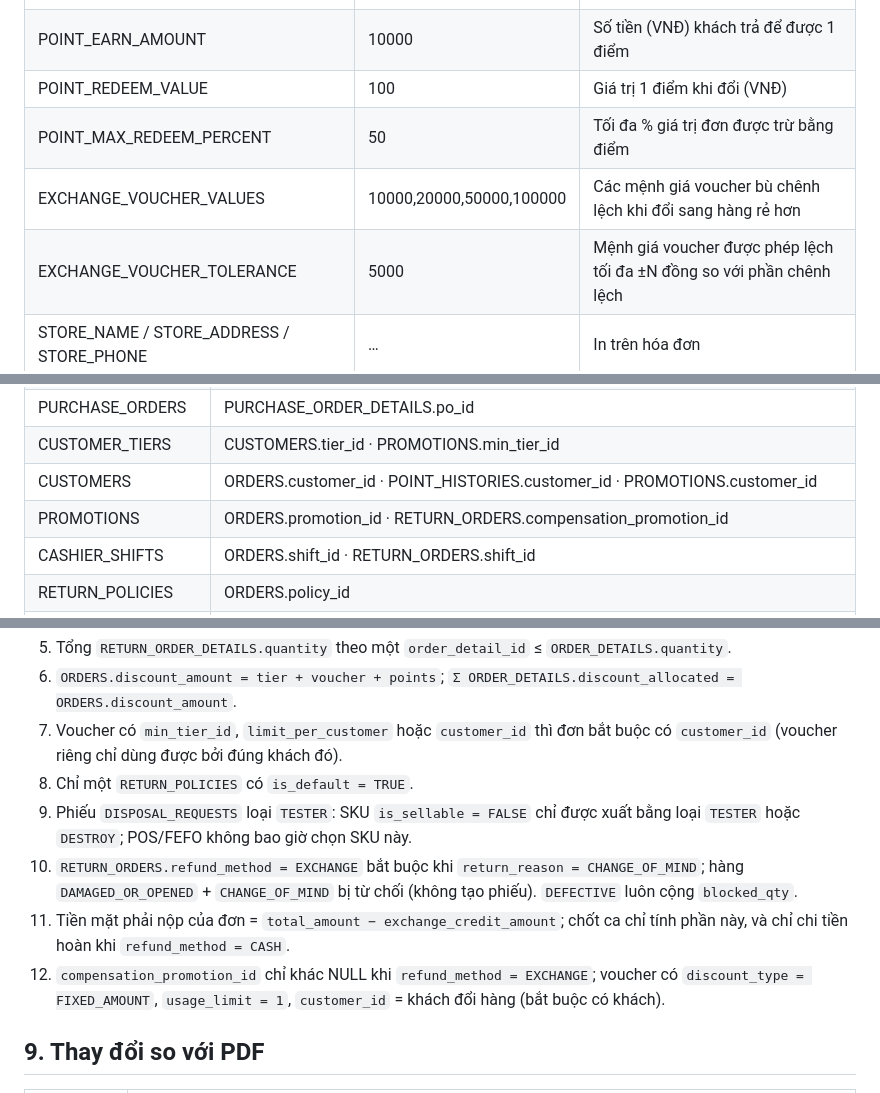
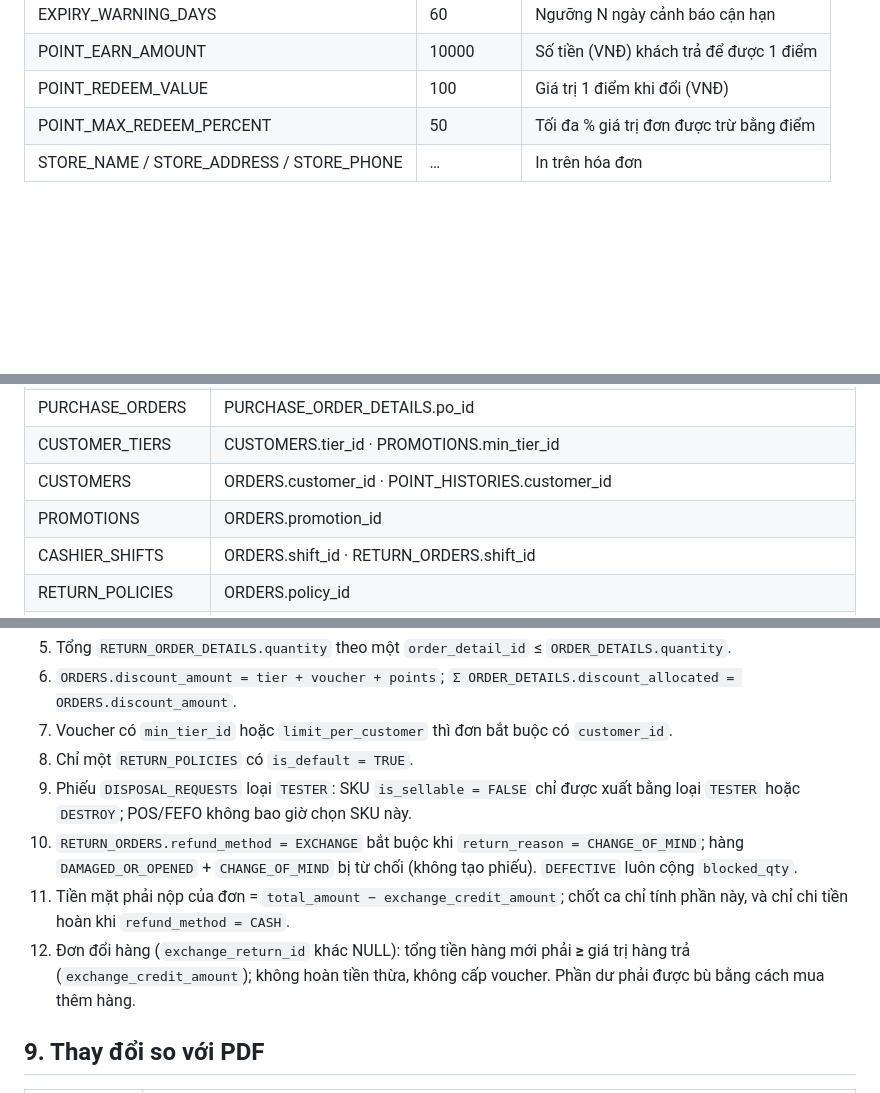
Before and after one commit to huypro2005/SE100, a Markdown page: docs/DATABASE.md, 3 parts joined by grey strips. Drawn GitHub-style; blank space fills up the shorter version.

Commit message:
docs: bỏ voucher bù chênh lệch khi đổi hàng, khách phải mua thêm hàng
Co-Authored-By: Claude Sonnet 5.5 <noreply@anthropic.com>
Claude-Session: https://claude.ai/code/session_01YPvHUyvhFD32GGtFbXbUx5

```diff
--- a/docs/DATABASE.md
+++ b/docs/DATABASE.md
@@ -111,8 +111,6 @@ Dữ liệu mặc định:
 | POINT_EARN_AMOUNT | 10000 | Số tiền (VNĐ) khách trả để được 1 điểm |
 | POINT_REDEEM_VALUE | 100 | Giá trị 1 điểm khi đổi (VNĐ) |
 | POINT_MAX_REDEEM_PERCENT | 50 | Tối đa % giá trị đơn được trừ bằng điểm |
-| EXCHANGE_VOUCHER_VALUES | 10000,20000,50000,100000 | Các mệnh giá voucher bù chênh lệch khi đổi sang hàng rẻ hơn |
-| EXCHANGE_VOUCHER_TOLERANCE | 5000 | Mệnh giá voucher được phép lệch tối đa ±N đồng so với phần chênh lệch |
 | STORE_NAME / STORE_ADDRESS / STORE_PHONE | … | In trên hóa đơn |
 
 ### 8. REFRESH_TOKENS
@@ -522,8 +518,8 @@ Tất cả là quan hệ **1 – n** (bảng bên trái là “1”).
 | SUPPLIERS | PURCHASE_ORDERS.supplier_id |
 | PURCHASE_ORDERS | PURCHASE_ORDER_DETAILS.po_id |
 | CUSTOMER_TIERS | CUSTOMERS.tier_id · PROMOTIONS.min_tier_id |
-| CUSTOMERS | ORDERS.customer_id · POINT_HISTORIES.customer_id · PROMOTIONS.customer_id |
-| PROMOTIONS | ORDERS.promotion_id · RETURN_ORDERS.compensation_promotion_id |
+| CUSTOMERS | ORDERS.customer_id · POINT_HISTORIES.customer_id |
+| PROMOTIONS | ORDERS.promotion_id |
 | CASHIER_SHIFTS | ORDERS.shift_id · RETURN_ORDERS.shift_id |
 | RETURN_POLICIES | ORDERS.policy_id |
 | ORDERS | ORDER_DETAILS.order_id · RETURN_ORDERS.original_order_id · POINT_HISTORIES.order_id |
@@ -631,12 +625,12 @@ erDiagram
 4. Chứng từ `COMPLETED` / `APPROVED` không sửa, không xóa.
 5. Tổng `RETURN_ORDER_DETAILS.quantity` theo một `order_detail_id` ≤ `ORDER_DETAILS.quantity`.
 6. `ORDERS.discount_amount = tier + voucher + points`; `Σ ORDER_DETAILS.discount_allocated = ORDERS.discount_amount`.
-7. Voucher có `min_tier_id`, `limit_per_customer` hoặc `customer_id` thì đơn bắt buộc có `customer_id` (voucher riêng chỉ dùng được bởi đúng khách đó).
+7. Voucher có `min_tier_id` hoặc `limit_per_customer` thì đơn bắt buộc có `customer_id`.
 8. Chỉ một `RETURN_POLICIES` có `is_default = TRUE`.
 9. Phiếu `DISPOSAL_REQUESTS` loại `TESTER`: SKU `is_sellable = FALSE` chỉ được xuất bằng loại `TESTER` hoặc `DESTROY`; POS/FEFO không bao giờ chọn SKU này.
 10. `RETURN_ORDERS.refund_method = EXCHANGE` bắt buộc khi `return_reason = CHANGE_OF_MIND`; hàng `DAMAGED_OR_OPENED` + `CHANGE_OF_MIND` bị từ chối (không tạo phiếu). `DEFECTIVE` luôn cộng `blocked_qty`.
 11. Tiền mặt phải nộp của đơn = `total_amount − exchange_credit_amount`; chốt ca chỉ tính phần này, và chỉ chi tiền hoàn khi `refund_method = CASH`.
-12. `compensation_promotion_id` chỉ khác NULL khi `refund_method = EXCHANGE`; voucher có `discount_type = FIXED_AMOUNT`, `usage_limit = 1`, `customer_id` = khách đổi hàng (bắt buộc có khách).
+12. Đơn đổi hàng (`exchange_return_id` khác NULL): tổng tiền hàng mới phải **≥** giá trị hàng trả (`exchange_credit_amount`); không hoàn tiền thừa, không cấp voucher. Phần dư phải được bù bằng cách mua thêm hàng.
 
 ## 9. Thay đổi so với PDF
 
```
Also changed, not shown: other parts of docs/DATABASE.md (+1 -5 lines), docs/DANH_GIA_USECASE.md (+2 -4 lines).
